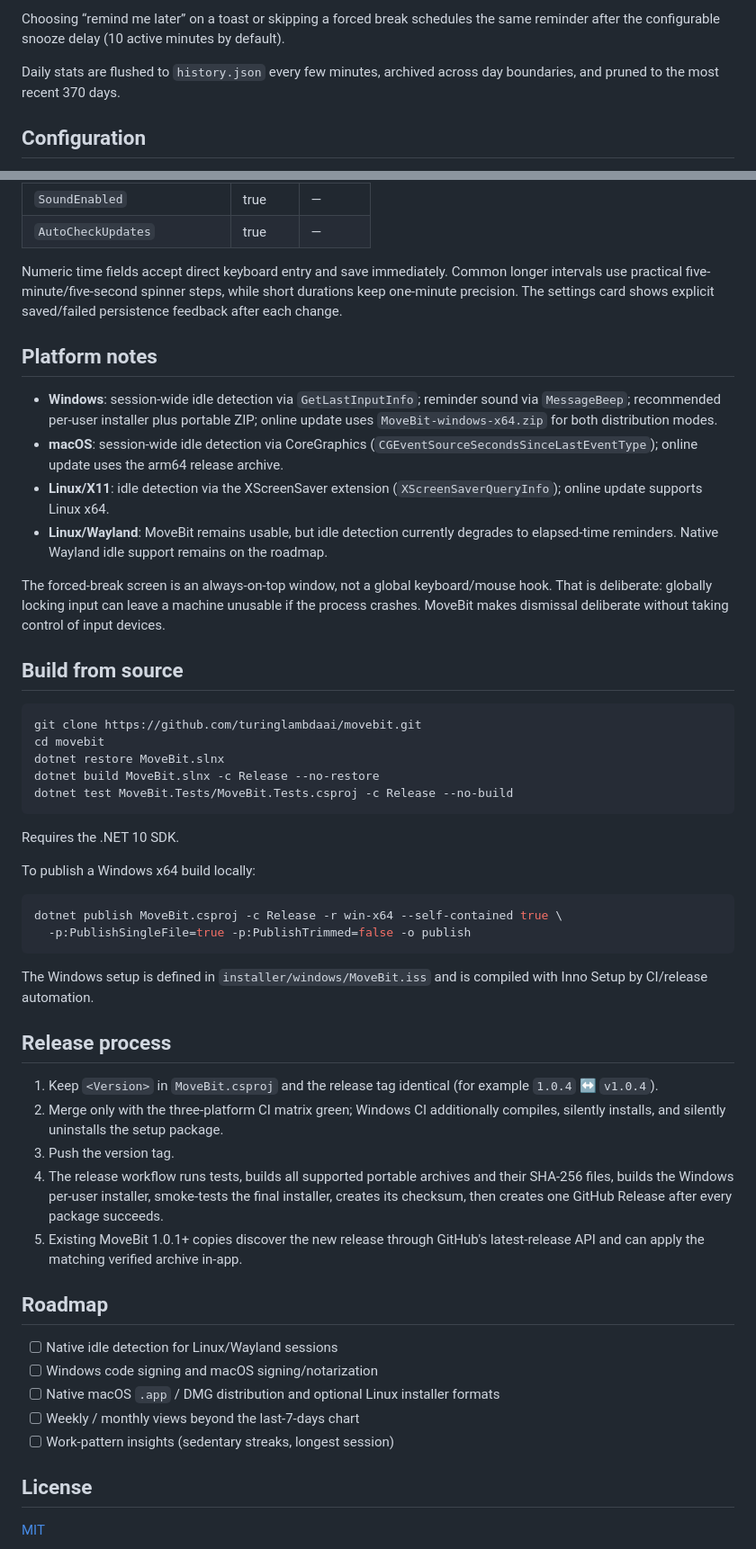
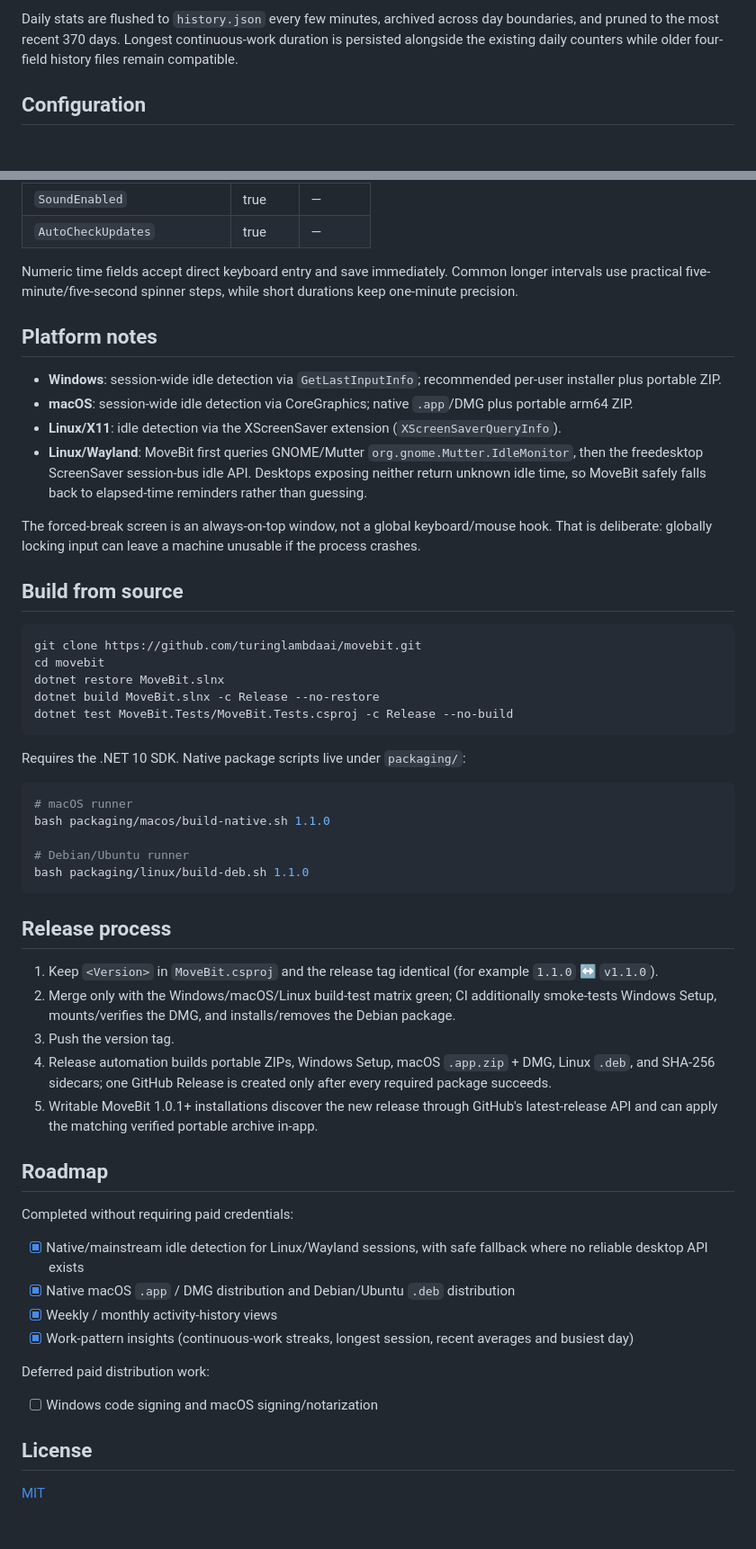
Before and after one commit to turinglambdaai/movebit, a Markdown page: README.md, 2 parts joined by grey strips. Shown at 90% size. Rendered like a GitHub page; blank space fills up the shorter version.

Commit message:
docs: document completed non-signing roadmap

````diff
--- a/README.md
+++ b/README.md
@@ -102,7 +118,5 @@ A forced break is explicitly excluded from active-work time. When the countdown
 
-Choosing “remind me later” on a toast or skipping a forced break schedules the same reminder after the configurable snooze delay (10 active minutes by default).
-
-Daily stats are flushed to `history.json` every few minutes, archived across day boundaries, and pruned to the most recent 370 days.
+Daily stats are flushed to `history.json` every few minutes, archived across day boundaries, and pruned to the most recent 370 days. Longest continuous-work duration is persisted alongside the existing daily counters while older four-field history files remain compatible.
 
 ## Configuration
 
@@ -123,16 +137,16 @@ Settings live in `%APPDATA%\movebit\config.json` on Windows or the platform appl
 | `SoundEnabled` | true | — |
 | `AutoCheckUpdates` | true | — |
 
-Numeric time fields accept direct keyboard entry and save immediately. Common longer intervals use practical five-minute/five-second spinner steps, while short durations keep one-minute precision. The settings card shows explicit saved/failed persistence feedback after each change.
+Numeric time fields accept direct keyboard entry and save immediately. Common longer intervals use practical five-minute/five-second spinner steps, while short durations keep one-minute precision.
 
 ## Platform notes
 
-- **Windows**: session-wide idle detection via `GetLastInputInfo`; reminder sound via `MessageBeep`; recommended per-user installer plus portable ZIP; online update uses `MoveBit-windows-x64.zip` for both distribution modes.
-- **macOS**: session-wide idle detection via CoreGraphics (`CGEventSourceSecondsSinceLastEventType`); online update uses the arm64 release archive.
-- **Linux/X11**: idle detection via the XScreenSaver extension (`XScreenSaverQueryInfo`); online update supports Linux x64.
-- **Linux/Wayland**: MoveBit remains usable, but idle detection currently degrades to elapsed-time reminders. Native Wayland idle support remains on the roadmap.
+- **Windows**: session-wide idle detection via `GetLastInputInfo`; recommended per-user installer plus portable ZIP.
+- **macOS**: session-wide idle detection via CoreGraphics; native `.app`/DMG plus portable arm64 ZIP.
+- **Linux/X11**: idle detection via the XScreenSaver extension (`XScreenSaverQueryInfo`).
+- **Linux/Wayland**: MoveBit first queries GNOME/Mutter `org.gnome.Mutter.IdleMonitor`, then the freedesktop ScreenSaver session-bus idle API. Desktops exposing neither return unknown idle time, so MoveBit safely falls back to elapsed-time reminders rather than guessing.
 
-The forced-break screen is an always-on-top window, not a global keyboard/mouse hook. That is deliberate: globally locking input can leave a machine unusable if the process crashes. MoveBit makes dismissal deliberate without taking control of input devices.
+The forced-break screen is an always-on-top window, not a global keyboard/mouse hook. That is deliberate: globally locking input can leave a machine unusable if the process crashes.
 
 ## Build from source
 
@@ -144,32 +158,36 @@ dotnet build MoveBit.slnx -c Release --no-restore
 dotnet test MoveBit.Tests/MoveBit.Tests.csproj -c Release --no-build
 ```
 
-Requires the .NET 10 SDK.
-
-To publish a Windows x64 build locally:
+Requires the .NET 10 SDK. Native package scripts live under `packaging/`:
 
 ```bash
-dotnet publish MoveBit.csproj -c Release -r win-x64 --self-contained true \
-  -p:PublishSingleFile=true -p:PublishTrimmed=false -o publish
+# macOS runner
+bash packaging/macos/build-native.sh 1.1.0
+
+# Debian/Ubuntu runner
+bash packaging/linux/build-deb.sh 1.1.0
 ```
-
-The Windows setup is defined in `installer/windows/MoveBit.iss` and is compiled with Inno Setup by CI/release automation.
 
 ## Release process
 
-1. Keep `<Version>` in `MoveBit.csproj` and the release tag identical (for example `1.0.4` ↔ `v1.0.4`).
-2. Merge only with the three-platform CI matrix green; Windows CI additionally compiles, silently installs, and silently uninstalls the setup package.
+1. Keep `<Version>` in `MoveBit.csproj` and the release tag identical (for example `1.1.0` ↔ `v1.1.0`).
+2. Merge only with the Windows/macOS/Linux build-test matrix green; CI additionally smoke-tests Windows Setup, mounts/verifies the DMG, and installs/removes the Debian package.
 3. Push the version tag.
-4. The release workflow runs tests, builds all supported portable archives and their SHA-256 files, builds the Windows per-user installer, smoke-tests the final installer, creates its checksum, then creates one GitHub Release after every package succeeds.
-5. Existing MoveBit 1.0.1+ copies discover the new release through GitHub's latest-release API and can apply the matching verified archive in-app.
+4. Release automation builds portable ZIPs, Windows Setup, macOS `.app.zip` + DMG, Linux `.deb`, and SHA-256 sidecars; one GitHub Release is created only after every required package succeeds.
+5. Writable MoveBit 1.0.1+ installations discover the new release through GitHub's latest-release API and can apply the matching verified portable archive in-app.
 
 ## Roadmap
 
-- [ ] Native idle detection for Linux/Wayland sessions
+Completed without requiring paid credentials:
+
+- [x] Native/mainstream idle detection for Linux/Wayland sessions, with safe fallback where no reliable desktop API exists
+- [x] Native macOS `.app` / DMG distribution and Debian/Ubuntu `.deb` distribution
+- [x] Weekly / monthly activity-history views
+- [x] Work-pattern insights (continuous-work streaks, longest session, recent averages and busiest day)
+
+Deferred paid distribution work:
+
 - [ ] Windows code signing and macOS signing/notarization
-- [ ] Native macOS `.app` / DMG distribution and optional Linux installer formats
-- [ ] Weekly / monthly views beyond the last-7-days chart
-- [ ] Work-pattern insights (sedentary streaks, longest session)
 
 ## License
 
````
Also changed, not shown: other parts of README.md (+38 -22 lines).
